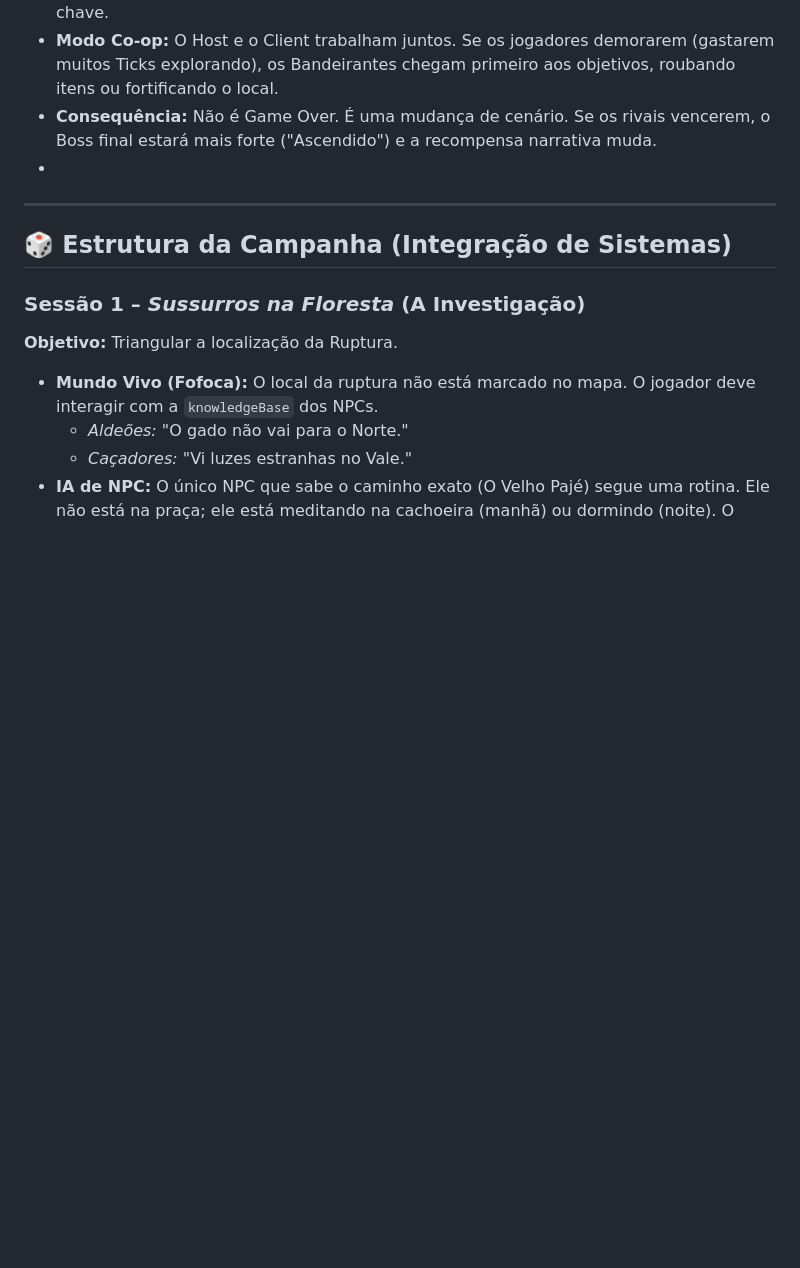
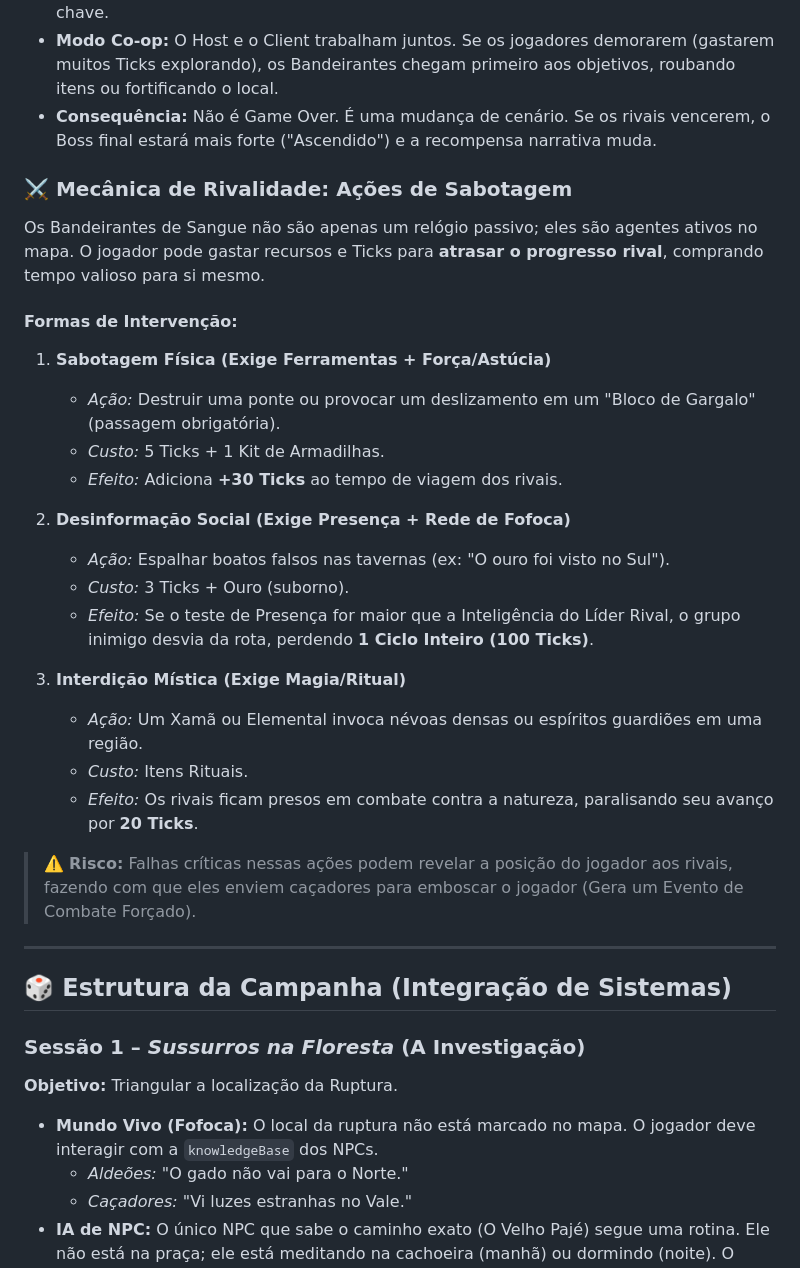
Before and after one commit to sidinei-silva/eras-do-brasil-gdd, a Markdown page: 03_Enredo_e_Mundo/01_Ato_1_A_Primeira_Ruptura.md, the part around the change. Rendered like a GitHub page; blank space fills up the shorter version.

```diff
--- a/03_Enredo_e_Mundo/01_Ato_1_A_Primeira_Ruptura.md
+++ b/03_Enredo_e_Mundo/01_Ato_1_A_Primeira_Ruptura.md
@@ -24,7 +24,30 @@ A Missão Principal não espera pelo jogador. Ela é regida por um **Relógio Gl
 * **Mecânica:** O progresso deles é atrelado ao Relógio Global. Se os jogadores gastarem muitos Ticks craftando ou explorando, os Bandeirantes chegarão primeiro aos objetivos-chave.
 * **Modo Co-op:** O Host e o Client trabalham juntos. Se os jogadores demorarem (gastarem muitos Ticks explorando), os Bandeirantes chegam primeiro aos objetivos, roubando itens ou fortificando o local.
 * **Consequência:** Não é Game Over. É uma mudança de cenário. Se os rivais vencerem, o Boss final estará mais forte ("Ascendido") e a recompensa narrativa muda.
-*
+
+
+### ⚔️ Mecânica de Rivalidade: Ações de Sabotagem
+
+Os Bandeirantes de Sangue não são apenas um relógio passivo; eles são agentes ativos no mapa. O jogador pode gastar recursos e Ticks para **atrasar o progresso rival**, comprando tempo valioso para si mesmo.
+
+#### Formas de Intervenção:
+
+1. **Sabotagem Física (Exige Ferramentas + Força/Astúcia)**
+   * *Ação:* Destruir uma ponte ou provocar um deslizamento em um "Bloco de Gargalo" (passagem obrigatória).
+   * *Custo:* 5 Ticks + 1 Kit de Armadilhas.
+   * *Efeito:* Adiciona **+30 Ticks** ao tempo de viagem dos rivais.
+
+2. **Desinformação Social (Exige Presença + Rede de Fofoca)**
+   * *Ação:* Espalhar boatos falsos nas tavernas (ex: "O ouro foi visto no Sul").
+   * *Custo:* 3 Ticks + Ouro (suborno).
+   * *Efeito:* Se o teste de Presença for maior que a Inteligência do Líder Rival, o grupo inimigo desvia da rota, perdendo **1 Ciclo Inteiro (100 Ticks)**.
+
+3. **Interdição Mística (Exige Magia/Ritual)**
+   * *Ação:* Um Xamã ou Elemental invoca névoas densas ou espíritos guardiões em uma região.
+   * *Custo:* Itens Rituais.
+   * *Efeito:* Os rivais ficam presos em combate contra a natureza, paralisando seu avanço por **20 Ticks**.
+
+> ⚠️ **Risco:** Falhas críticas nessas ações podem revelar a posição do jogador aos rivais, fazendo com que eles enviem caçadores para emboscar o jogador (Gera um Evento de Combate Forçado).
 ---
 
 ## 🎲 Estrutura da Campanha (Integração de Sistemas)
```
Also changed, not shown: 01_Livro_de_Regras/04_Sistema_de_Combate.md (+11 -12 lines), 01_Livro_de_Regras/05_Exploracao_e_Mundo.md (+34 -40 lines).
